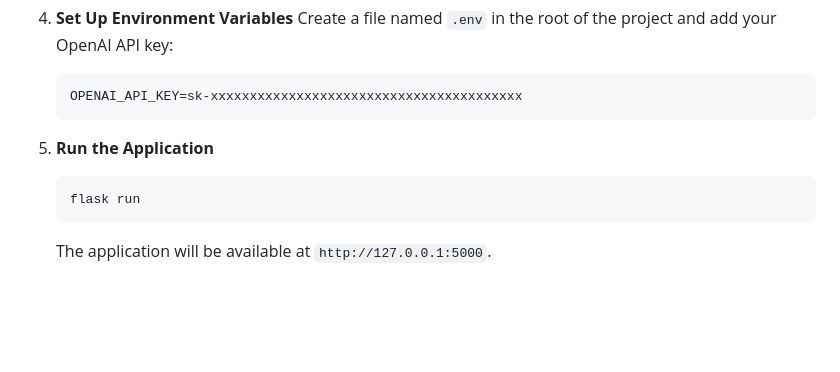
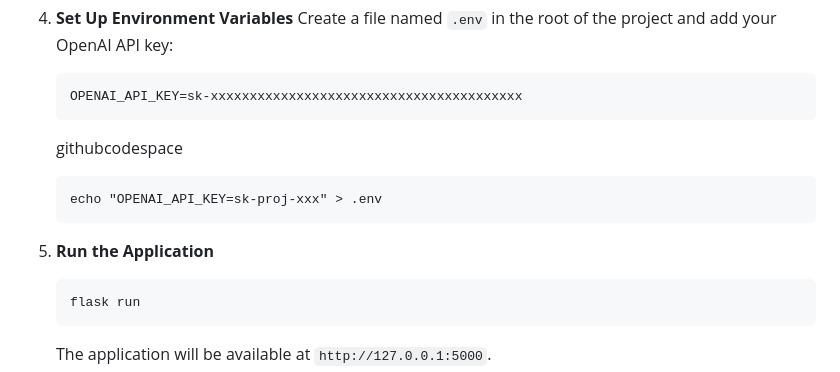
Before and after one commit to jgamboa-fuentes/msl-ai-summarizer-azure2, a Markdown page: README.md, the part around the change. GitHub-like rendering; blank space fills up the shorter version.

````diff
--- a/README.md
+++ b/README.md
@@ -75,8 +75,12 @@ To run this project on your local machine, follow these steps:
     ```
     OPENAI_API_KEY=sk-xxxxxxxxxxxxxxxxxxxxxxxxxxxxxxxxxxxxxxxx
     ```
+    githubcodespace
+    ```
+    echo "OPENAI_API_KEY=sk-proj-xxx" > .env
+    ```
 
-5.  **Run the Application**
+6.  **Run the Application**
     ```sh
     flask run
     ```
````
